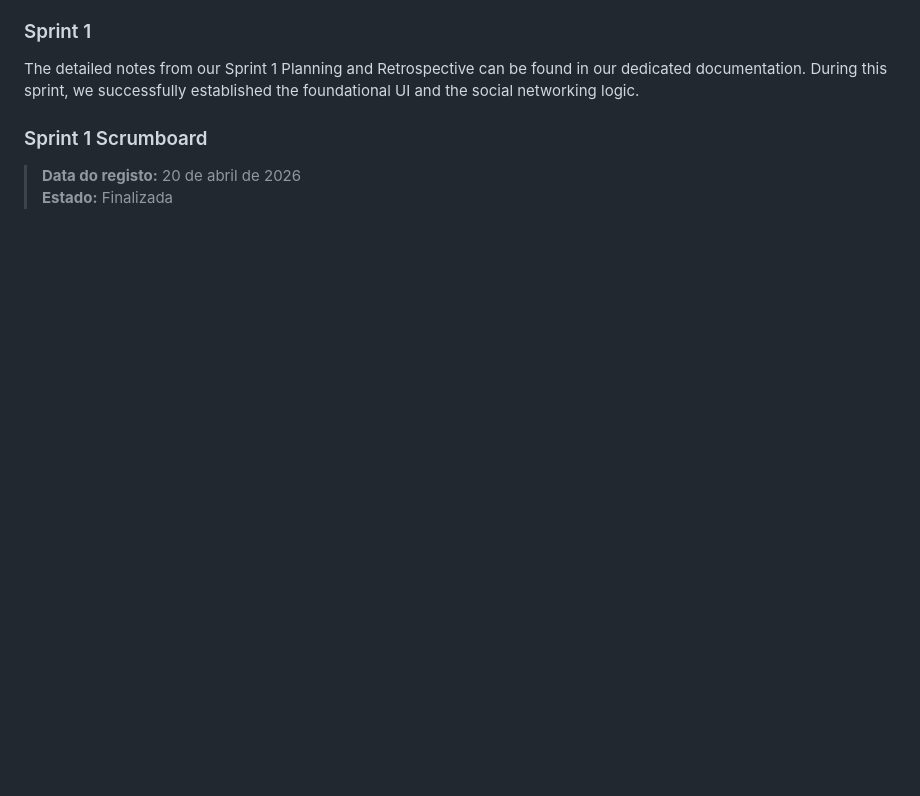
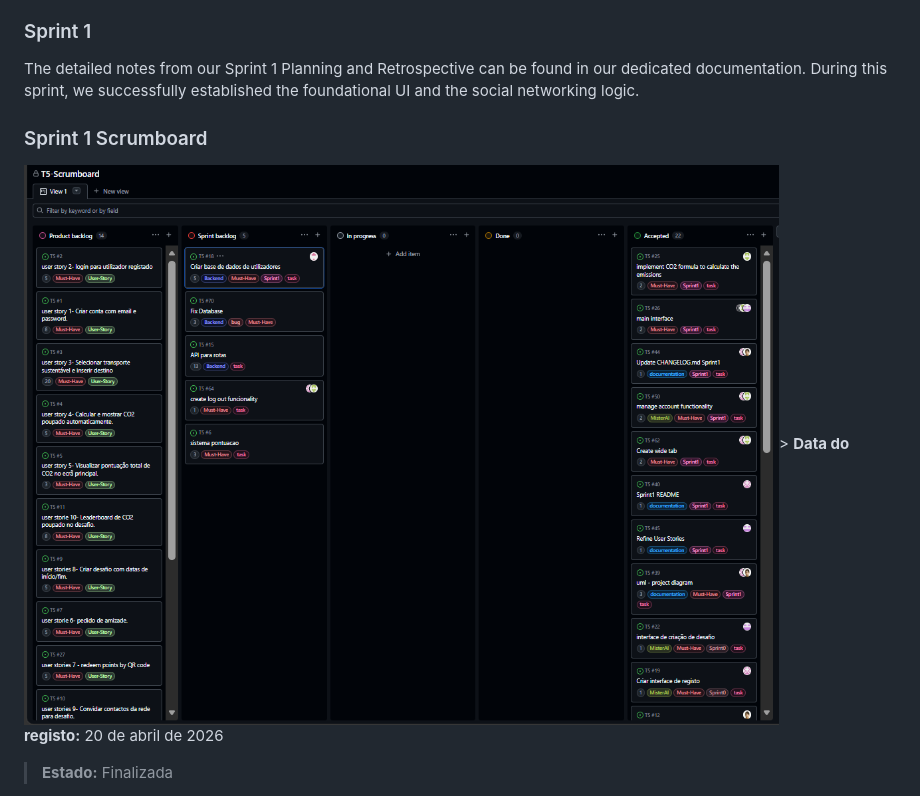
Before and after one commit to afonsovilas/carbon-campus, a Markdown page: README.md, the part around one of its changes. Drawn GitHub-style; pictures changed too: img.png (added); blank space fills up the shorter version.

```diff
--- a/README.md
+++ b/README.md
@@ -254,7 +254,7 @@ The detailed notes from our Sprint 1 Planning and Retrospective can be found in
 
 ### Sprint 1 Scrumboard
 
-> **Data do registo:** 20 de abril de 2026
+![img.png](img.png)> **Data do registo:** 20 de abril de 2026
 > **Estado:** Finalizada
 
 ![Scrumboard Inicial Sprint 1](docs/scrumboard.png)
```
Also changed, not shown: other parts of README.md (+11 -0 lines).
